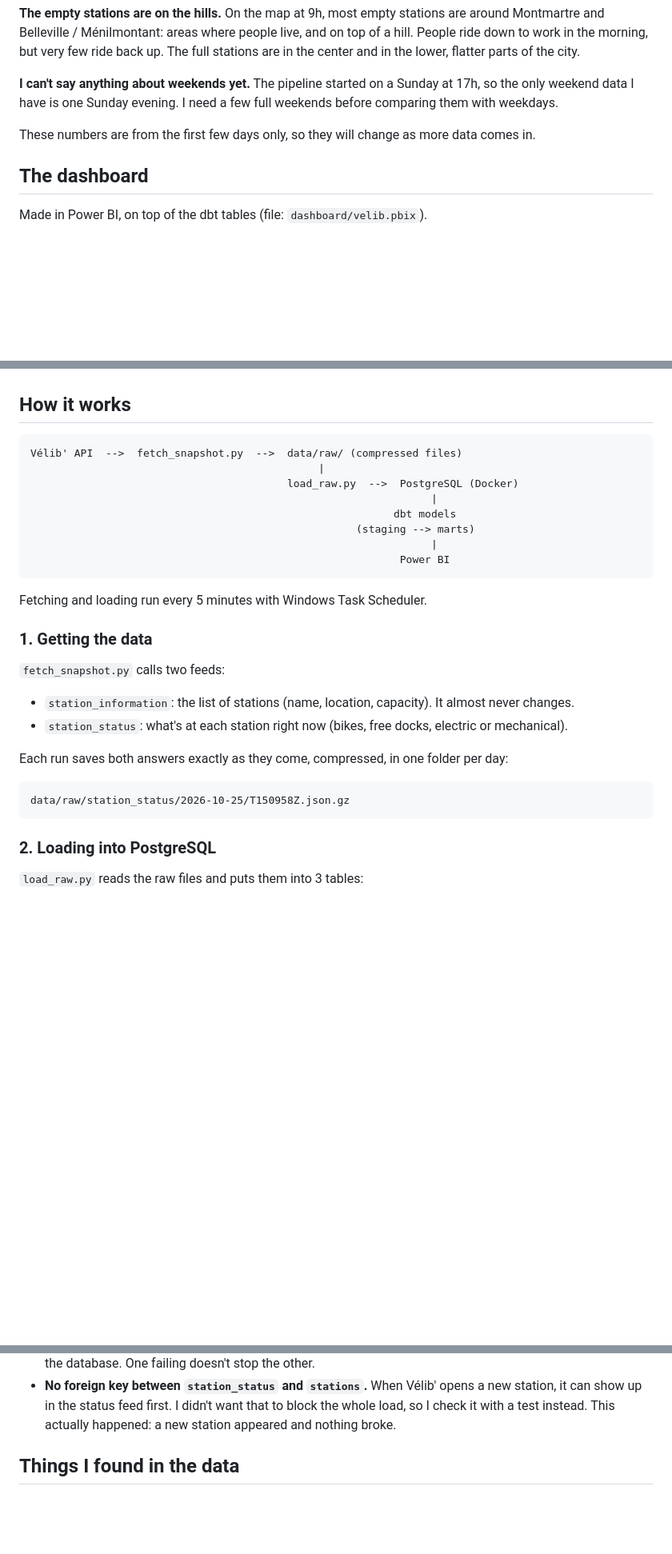
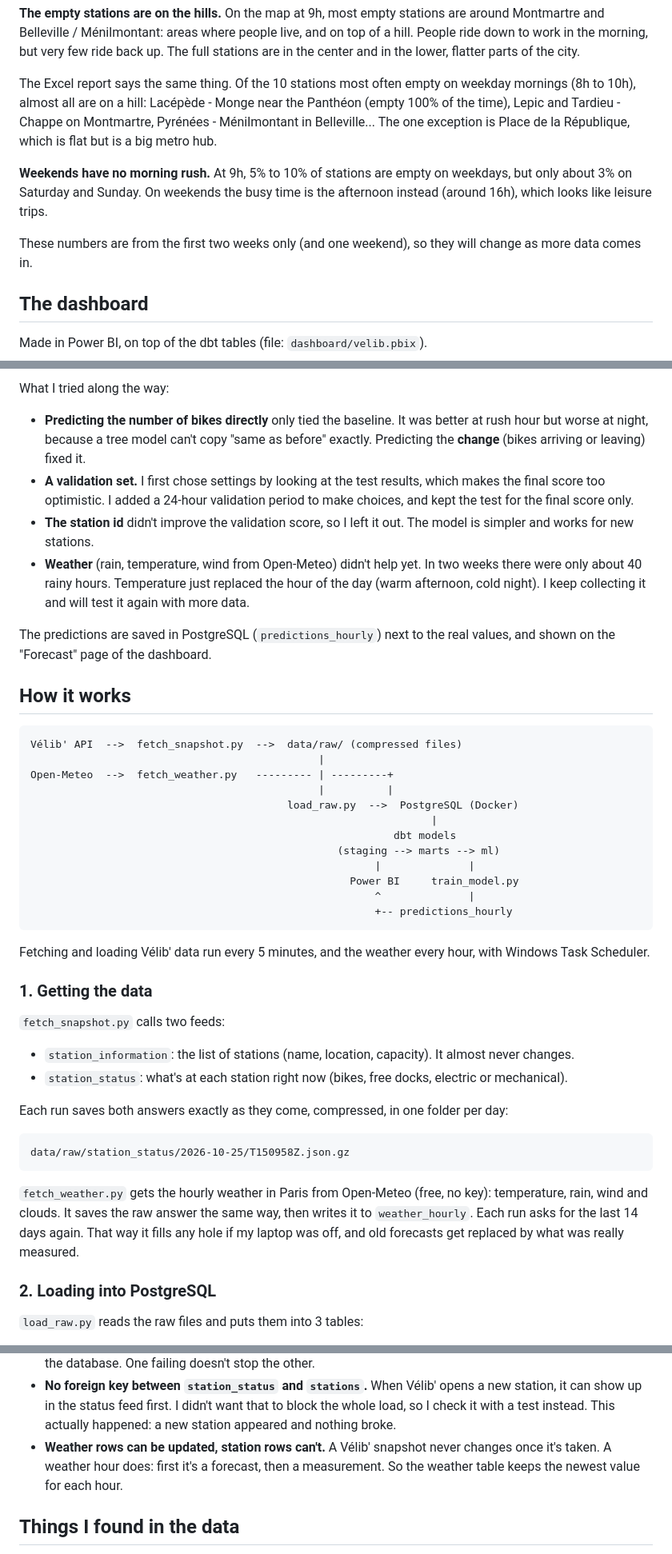
Before and after one commit to Ahmadramadan123899/velib-pipeline, a Markdown page: README.md, 3 parts joined by grey strips. Shown at 80% size. GitHub-like rendering; blank space fills up the shorter version.

````diff
--- a/README.md
+++ b/README.md
@@ -37,11 +37,17 @@ Montmartre and Belleville / Ménilmontant: areas where people live, and on top o
 People ride down to work in the morning, but very few ride back up. The full stations are
 in the center and in the lower, flatter parts of the city.
 
-**I can't say anything about weekends yet.** The pipeline started on a Sunday at 17h,
-so the only weekend data I have is one Sunday evening. I need a few full weekends before
-comparing them with weekdays.
+The Excel report says the same thing. Of the 10 stations most often empty on weekday mornings
+(8h to 10h), almost all are on a hill: Lacépède - Monge near the Panthéon (empty 100% of the
+time), Lepic and Tardieu - Chappe on Montmartre, Pyrénées - Ménilmontant in Belleville...
+The one exception is Place de la République, which is flat but is a big metro hub.
 
-These numbers are from the first few days only, so they will change as more data comes in.
+**Weekends have no morning rush.** At 9h, 5% to 10% of stations are empty on weekdays,
+but only about 3% on Saturday and Sunday. On weekends the busy time is the afternoon
+instead (around 16h), which looks like leisure trips.
+
+These numbers are from the first two weeks only (and one weekend), so they will change as
+more data comes in.
 
 ## The dashboard
 
@@ -72,18 +115,39 @@ A few things I was careful about:
+What I tried along the way:
+
+- **Predicting the number of bikes directly** only tied the baseline. It was better at rush
+  hour but worse at night, because a tree model can't copy "same as before" exactly.
+  Predicting the **change** (bikes arriving or leaving) fixed it.
+- **A validation set.** I first chose settings by looking at the test results, which makes the
+  final score too optimistic. I added a 24-hour validation period to make choices, and kept the
+  test for the final score only.
+- **The station id** didn't improve the validation score, so I left it out. The model is simpler
+  and works for new stations.
+- **Weather** (rain, temperature, wind from Open-Meteo) didn't help yet. In two weeks there
+  were only about 40 rainy hours. Temperature just replaced the hour of the day (warm afternoon,
+  cold night). I keep collecting it and will test it again with more data.
+
+The predictions are saved in PostgreSQL (`predictions_hourly`) next to the real values,
+and shown on the "Forecast" page of the dashboard.
 
 ## How it works
 
 ```
 Vélib' API  -->  fetch_snapshot.py  -->  data/raw/ (compressed files)
                                               |
+Open-Meteo  -->  fetch_weather.py   --------- | ---------+
+                                              |          |
                                          load_raw.py  -->  PostgreSQL (Docker)
                                                                 |
                                                           dbt models
-                                                    (staging --> marts)
-                                                                |
-                                                           Power BI
+                                                 (staging --> marts --> ml)
+                                                       |              |
+                                                   Power BI     train_model.py
+                                                       ^              |
+                                                       +-- predictions_hourly
 ```
 
-Fetching and loading run every 5 minutes with Windows Task Scheduler.
+Fetching and loading Vélib' data run every 5 minutes, and the weather every hour,
+with Windows Task Scheduler.
 
 ### 1. Getting the data
 
@@ -97,6 +161,11 @@ Each run saves both answers exactly as they come, compressed, in one folder per
 ```
 data/raw/station_status/2026-10-25/T150958Z.json.gz
 ```
+
+`fetch_weather.py` gets the hourly weather in Paris from Open-Meteo (free, no key):
+temperature, rain, wind and clouds. It saves the raw answer the same way, then writes it to
+`weather_hourly`. Each run asks for the last 14 days again. That way it fills any hole if
+my laptop was off, and old forecasts get replaced by what was really measured.
 
 ### 2. Loading into PostgreSQL
 
@@ -151,6 +232,9 @@ doesn't refresh by itself yet: I run `dbt build`, then click Refresh in Power BI
   it can show up in the status feed first. I didn't want that to block the whole load,
   so I check it with a test instead. This actually happened: a new station appeared
   and nothing broke.
+- **Weather rows can be updated, station rows can't.** A Vélib' snapshot never changes once
+  it's taken. A weather hour does: first it's a forecast, then a measurement. So the weather
+  table keeps the newest value for each hour.
 
 ## Things I found in the data
 
````
Also changed, not shown: other parts of README.md (+88 -15 lines), docs/dashboard_forecast.png (added), 3 other files.
